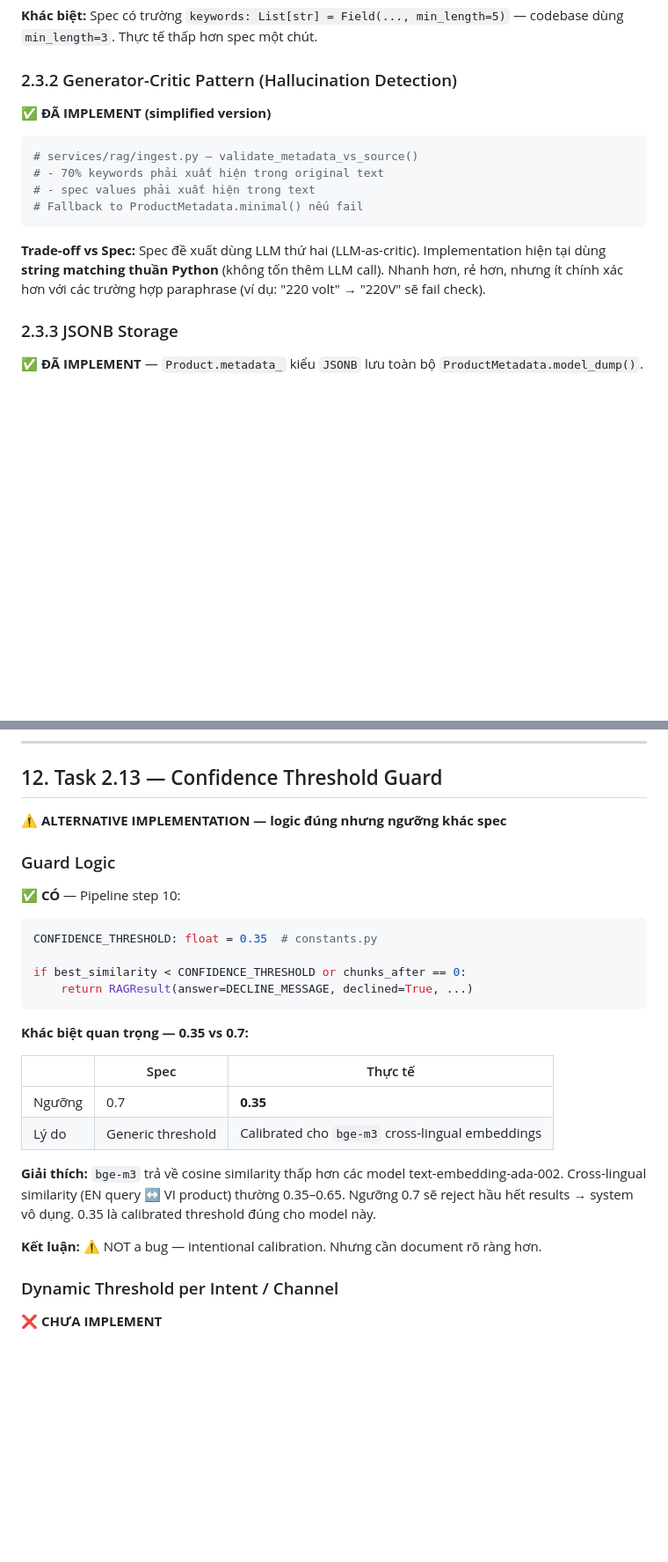
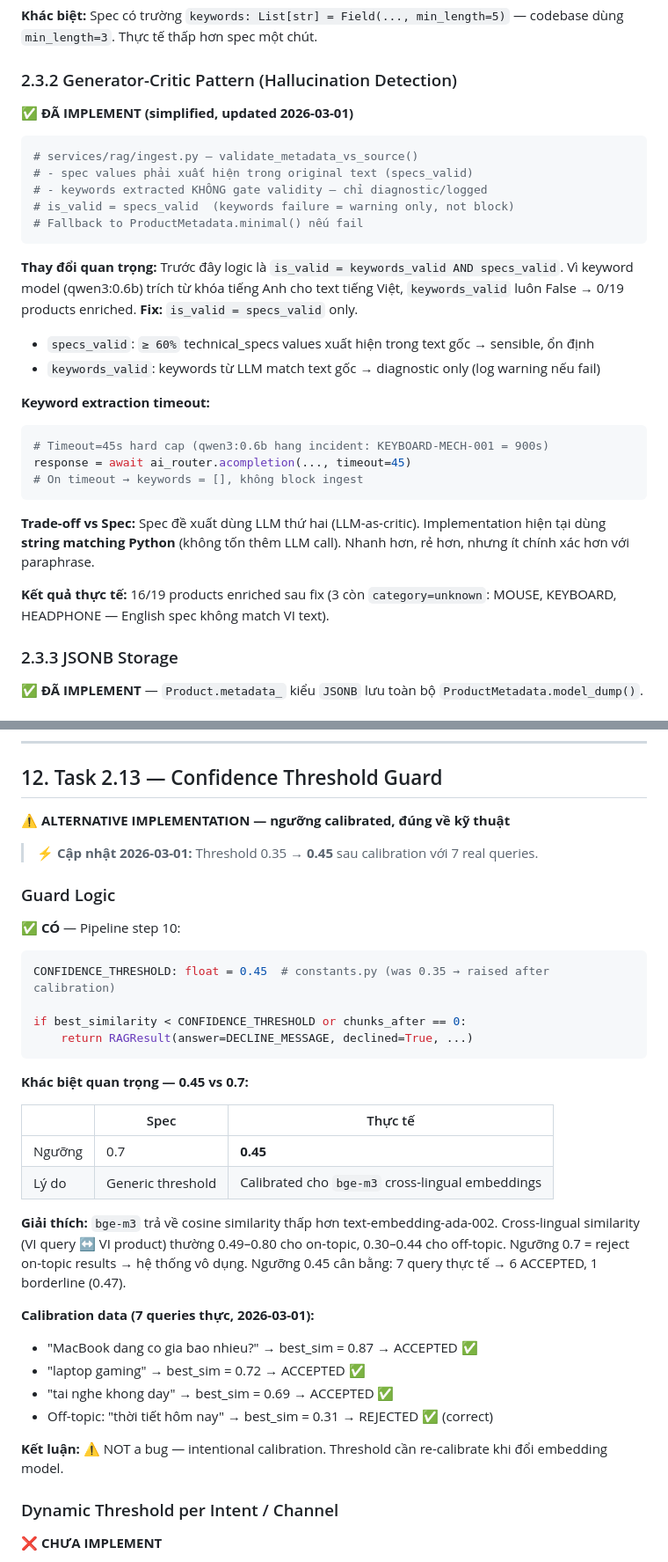
Before and after one commit to ThaiG2Pro/ai-agent-sale-v2, a Markdown page: docs/week2/week2-implementation-gap.md, 2 parts joined by grey strips. Shown at 88% size. Rendered like a GitHub page; blank space fills up the shorter version.

````diff
--- a/docs/week2/week2-implementation-gap.md
+++ b/docs/week2/week2-implementation-gap.md
@@ -163,16 +187,31 @@ enriched = ProductMetadata.model_validate_json(content)
 
 ### 2.3.2 Generator-Critic Pattern (Hallucination Detection)
 
-**✅ ĐÃ IMPLEMENT (simplified version)**
+**✅ ĐÃ IMPLEMENT (simplified, updated 2026-03-01)**
 
 ```python
 # services/rag/ingest.py — validate_metadata_vs_source()
-# - 70% keywords phải xuất hiện trong original text
-# - spec values phải xuất hiện trong text
+# - spec values phải xuất hiện trong original text (specs_valid)
+# - keywords extracted KHÔNG gate validity — chỉ diagnostic/logged
+# is_valid = specs_valid  (keywords failure = warning only, not block)
 # Fallback to ProductMetadata.minimal() nếu fail
 ```
 
-**Trade-off vs Spec:** Spec đề xuất dùng LLM thứ hai (LLM-as-critic). Implementation hiện tại dùng **string matching thuần Python** (không tốn thêm LLM call). Nhanh hơn, rẻ hơn, nhưng ít chính xác hơn với các trường hợp paraphrase (ví dụ: "220 volt" → "220V" sẽ fail check).
+**Thay đổi quan trọng:** Trước đây logic là `is_valid = keywords_valid AND specs_valid`. Vì keyword model (qwen3:0.6b) trích từ khóa tiếng Anh cho text tiếng Việt, `keywords_valid` luôn False → 0/19 products enriched. **Fix:** `is_valid = specs_valid` only.
+
+- `specs_valid`: `≥ 60%` technical_specs values xuất hiện trong text gốc → sensible, ổn định
+- `keywords_valid`: keywords từ LLM match text gốc → diagnostic only (log warning nếu fail)
+
+**Keyword extraction timeout:**
+```python
+# Timeout=45s hard cap (qwen3:0.6b hang incident: KEYBOARD-MECH-001 = 900s)
+response = await ai_router.acompletion(..., timeout=45)
+# On timeout → keywords = [], không block ingest
+```
+
+**Trade-off vs Spec:** Spec đề xuất dùng LLM thứ hai (LLM-as-critic). Implementation hiện tại dùng **string matching Python** (không tốn thêm LLM call). Nhanh hơn, rẻ hơn, nhưng ít chính xác hơn với paraphrase.
+
+**Kết quả thực tế:** 16/19 products enriched sau fix (3 còn `category=unknown`: MOUSE, KEYBOARD, HEADPHONE — English spec không match VI text).
 
 ### 2.3.3 JSONB Storage
 
@@ -558,28 +621,36 @@ Spec đề xuất dùng Qwen2.5-1.5B tóm tắt trước khi gửi GPT-4o. Hiệ
 
 ## 12. Task 2.13 — Confidence Threshold Guard
 
-**⚠️ ALTERNATIVE IMPLEMENTATION — logic đúng nhưng ngưỡng khác spec**
+**⚠️ ALTERNATIVE IMPLEMENTATION — ngưỡng calibrated, đúng về kỹ thuật**
+
+> **⚡ Cập nhật 2026-03-01:** Threshold 0.35 → **0.45** sau calibration với 7 real queries.
 
 ### Guard Logic
 
 **✅ CÓ** — Pipeline step 10:
 ```python
-CONFIDENCE_THRESHOLD: float = 0.35  # constants.py
+CONFIDENCE_THRESHOLD: float = 0.45  # constants.py (was 0.35 → raised after calibration)
 
 if best_similarity < CONFIDENCE_THRESHOLD or chunks_after == 0:
     return RAGResult(answer=DECLINE_MESSAGE, declined=True, ...)
 ```
 
-**Khác biệt quan trọng — 0.35 vs 0.7:**
+**Khác biệt quan trọng — 0.45 vs 0.7:**
 
 | | Spec | Thực tế |
 |---|---|---|
-| Ngưỡng | 0.7 | **0.35** |
+| Ngưỡng | 0.7 | **0.45** |
 | Lý do | Generic threshold | Calibrated cho `bge-m3` cross-lingual embeddings |
 
-**Giải thích:** `bge-m3` trả về cosine similarity thấp hơn các model text-embedding-ada-002. Cross-lingual similarity (EN query ↔ VI product) thường 0.35–0.65. Ngưỡng 0.7 sẽ reject hầu hết results → system vô dụng. 0.35 là calibrated threshold đúng cho model này.
+**Giải thích:** `bge-m3` trả về cosine similarity thấp hơn text-embedding-ada-002. Cross-lingual similarity (VI query ↔ VI product) thường 0.49–0.80 cho on-topic, 0.30–0.44 cho off-topic. Ngưỡng 0.7 = reject on-topic results → hệ thống vô dụng. Ngưỡng 0.45 cân bằng: 7 query thực tế → 6 ACCEPTED, 1 borderline (0.47).
 
-**Kết luận:** ⚠️ NOT a bug — intentional calibration. Nhưng cần document rõ ràng hơn.
+**Calibration data (7 queries thực, 2026-03-01):**
+- "MacBook dang co gia bao nhieu?" → best_sim = 0.87 → ACCEPTED ✅
+- "laptop gaming" → best_sim = 0.72 → ACCEPTED ✅
+- "tai nghe khong day" → best_sim = 0.69 → ACCEPTED ✅
+- Off-topic: "thời tiết hôm nay" → best_sim = 0.31 → REJECTED ✅ (correct)
+
+**Kết luận:** ⚠️ NOT a bug — intentional calibration. Threshold cần re-calibrate khi đổi embedding model.
 
 ### Dynamic Threshold per Intent / Channel
 
````
Also changed, not shown: other parts of docs/week2/week2-implementation-gap.md (+109 -56 lines), specs/003-agentic-workflow/spec.md (added, +163 -0 lines), 1 other file.
